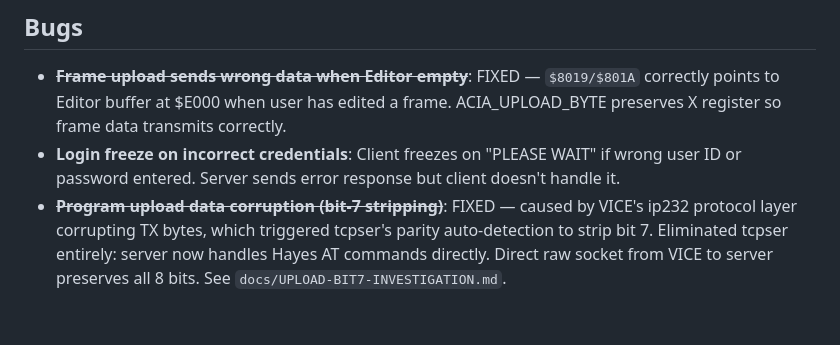
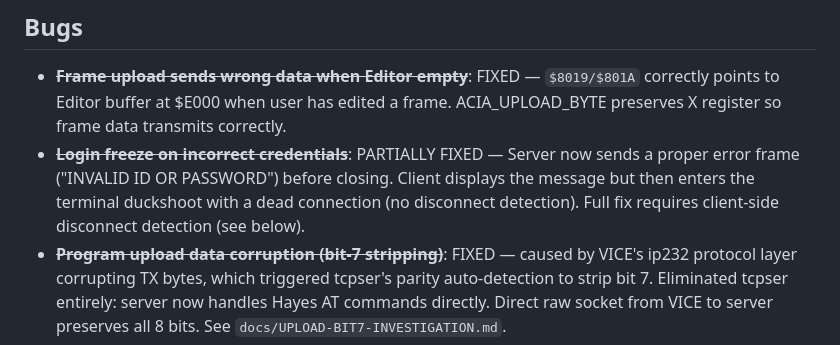
Before and after one commit to tgreaves/compunet-reborn, a Markdown page: TODO.md, the part around the change. Rendered like a GitHub page; blank space fills up the shorter version.

Commit message:
Update TODO: login error partially fixed, needs disconnect detection

```diff
--- a/TODO.md
+++ b/TODO.md
@@ -3,7 +3,7 @@
 ## Bugs
 
 - ~~**Frame upload sends wrong data when Editor empty**~~: FIXED — `$8019/$801A` correctly points to Editor buffer at $E000 when user has edited a frame. ACIA_UPLOAD_BYTE preserves X register so frame data transmits correctly.
-- **Login freeze on incorrect credentials**: Client freezes on "PLEASE WAIT" if wrong user ID or password entered. Server sends error response but client doesn't handle it.
+- ~~**Login freeze on incorrect credentials**~~: PARTIALLY FIXED — Server now sends a proper error frame ("INVALID ID OR PASSWORD") before closing. Client displays the message but then enters the terminal duckshoot with a dead connection (no disconnect detection). Full fix requires client-side disconnect detection (see below).
 - ~~**Program upload data corruption (bit-7 stripping)**~~: FIXED — caused by VICE's ip232 protocol layer corrupting TX bytes, which triggered tcpser's parity auto-detection to strip bit 7. Eliminated tcpser entirely: server now handles Hayes AT commands directly. Direct raw socket from VICE to server preserves all 8 bits. See `docs/UPLOAD-BIT7-INVESTIGATION.md`.
 - ~~**Directory display corruption after upload**~~: FIXED — was caused by tcpser's parity stripping mangling the server's ACK response, desynchronising the client's stream parser. Resolved by eliminating tcpser.
 
```
